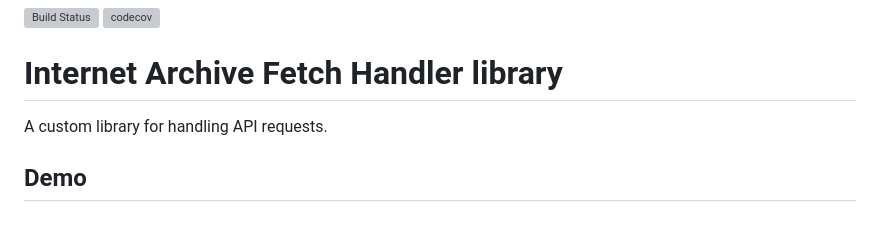
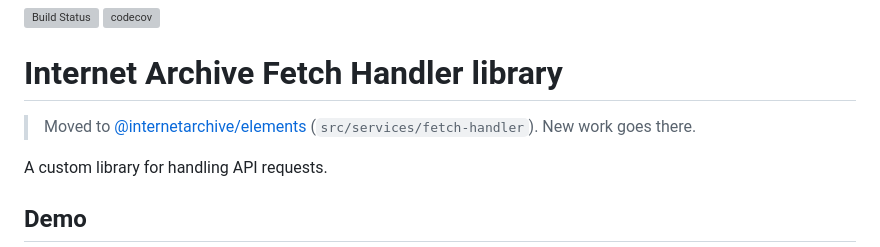
Before and after one commit to internetarchive/iaux-fetch-handler, a Markdown page: README.md, the part around the change. GitHub-like rendering; blank space fills up the shorter version; grey boxes are pictures that could not be loaded.

Commit message:
WEBDEV-9700: Note that this moved to elements (#20)
Claude-Session: https://claude.ai/code/session_01HYrFZ5Yyxg4J8Cyr5rNwJt

Co-authored-by: Claude Sonnet 5.5 <noreply@anthropic.com>

```diff
--- a/README.md
+++ b/README.md
@@ -2,6 +2,8 @@
 
 
 # Internet Archive Fetch Handler library
+
+> Moved to [@internetarchive/elements](https://github.com/internetarchive/elements) (`src/services/fetch-handler`). New work goes there.
 
 
 A custom library for handling API requests.
```
